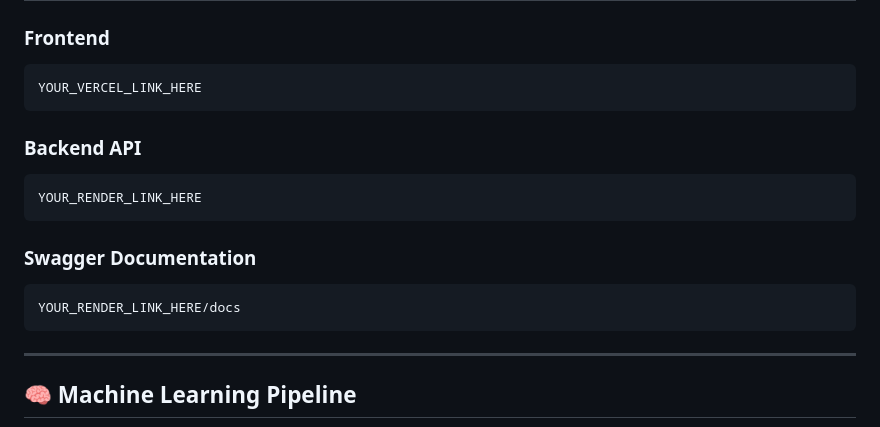
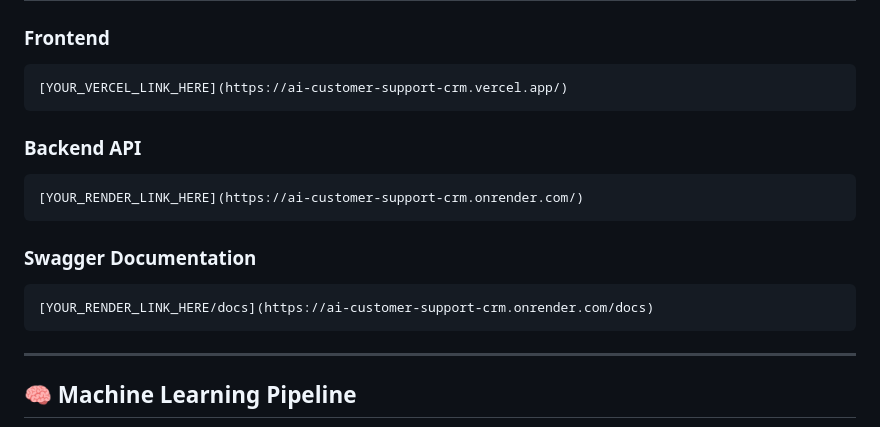
Before and after one commit to ManvithMogaveera/AI_CUSTOMER_SUPPORT_CRM, a Markdown page: README.md, the part around the change. Drawn GitHub-style.

Commit message:
Update links in README.md to point to live sites

````diff
--- a/README.md
+++ b/README.md
@@ -96,19 +96,19 @@ The system automatically predicts the category of a support ticket based on the
 ### Frontend
 
 ```text
-YOUR_VERCEL_LINK_HERE
+[YOUR_VERCEL_LINK_HERE](https://ai-customer-support-crm.vercel.app/)
 ```
 
 ### Backend API
 
 ```text
-YOUR_RENDER_LINK_HERE
+[YOUR_RENDER_LINK_HERE](https://ai-customer-support-crm.onrender.com/)
 ```
 
 ### Swagger Documentation
 
 ```text
-YOUR_RENDER_LINK_HERE/docs
+[YOUR_RENDER_LINK_HERE/docs](https://ai-customer-support-crm.onrender.com/docs)
 ```
 
 ---
````
